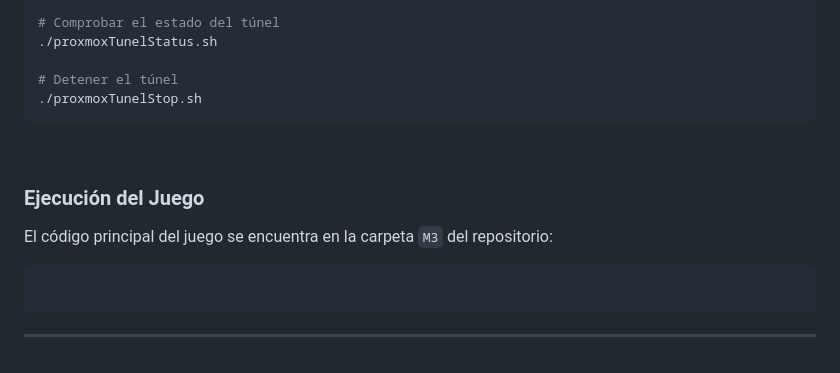
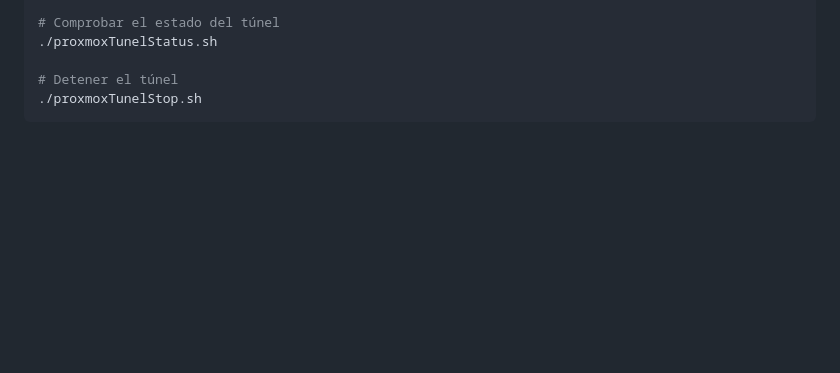
Before and after one commit to lylishka/Civilizations, a Markdown page: README.md, the part around the change. Drawn GitHub-style; blank space fills up the shorter version.

````diff
--- a/README.md
+++ b/README.md
@@ -89,13 +89,3 @@ Primero accede a la carpeta y luego ejecuta los comandos seguún necesites:
    # Detener el túnel
    ./proxmoxTunelStop.sh
    ```
-<br>
-
-### Ejecución del Juego
-El código principal del juego se encuentra en la carpeta `M3` del repositorio:
-
-   ```bash
-
-   ```
-
----
````
